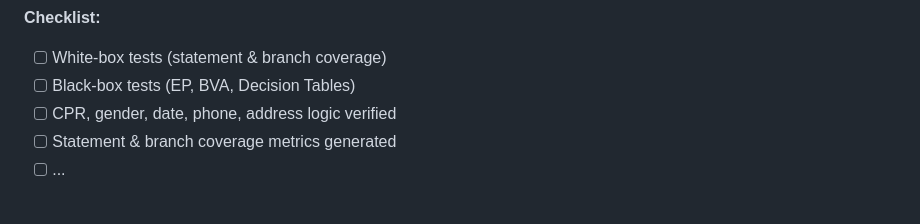
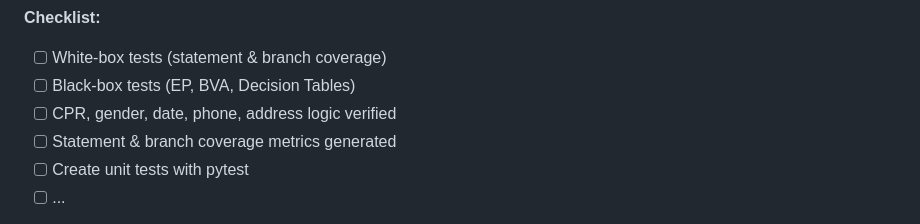
Before and after one commit to Group-I-Personal-Test-Data-Generator/Personal-Test-Data-Generator, a Markdown page: README.md, the part around the change. Drawn GitHub-style.

```diff
--- a/README.md
+++ b/README.md
@@ -74,6 +74,7 @@ Validate backend logic independent of database and API.
 - [ ] Black-box tests (EP, BVA, Decision Tables)
 - [ ] CPR, gender, date, phone, address logic verified
 - [ ] Statement & branch coverage metrics generated
+- [ ] Create unit tests with pytest
 - [ ] ...
 
 > ***Marcus Note:***
```
